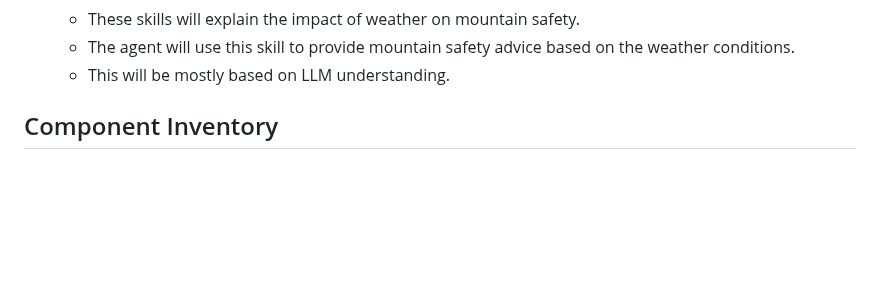
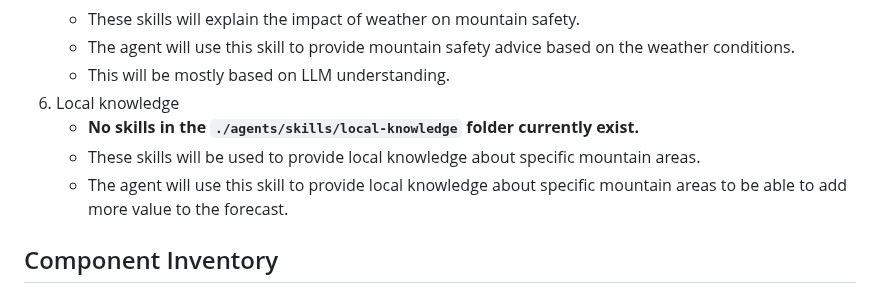
Before and after one commit to MehmetKaratay/MWISagent, a Markdown page: CONTEXT.md, the part around the change. GitHub-like rendering; blank space fills up the shorter version.

Commit message:
feat(local-knowledge): Outlined future skill and created placeholder dir. - Outlined skills category in skills/local-knowledge/README.md - Updated CONTEXT.md with skill category

```diff
--- a/CONTEXT.md
+++ b/CONTEXT.md
@@ -76,6 +76,11 @@ Skills are dividing into categories to make it easier to identify and use skills
    - These skills will explain the impact of weather on mountain safety.
    - The agent will use this skill to provide mountain safety advice based on the weather conditions.
    - This will be mostly based on LLM understanding.
+6. Local knowledge
+   - **No skills in the `./agents/skills/local-knowledge` folder currently exist.**
+   - These skills will be used to provide local knowledge about specific mountain areas.
+   - The agent will use this skill to provide local knowledge about specific mountain areas to be able to add more value to the forecast.
+
 
 ## Component Inventory
 - **Forecast Area Query**: `skills-mwis-website/identify_forecast_area/scripts/query_region.py` (determines region from location name, coords, or grid reference).
```
Also changed, not shown: 1 other file.
